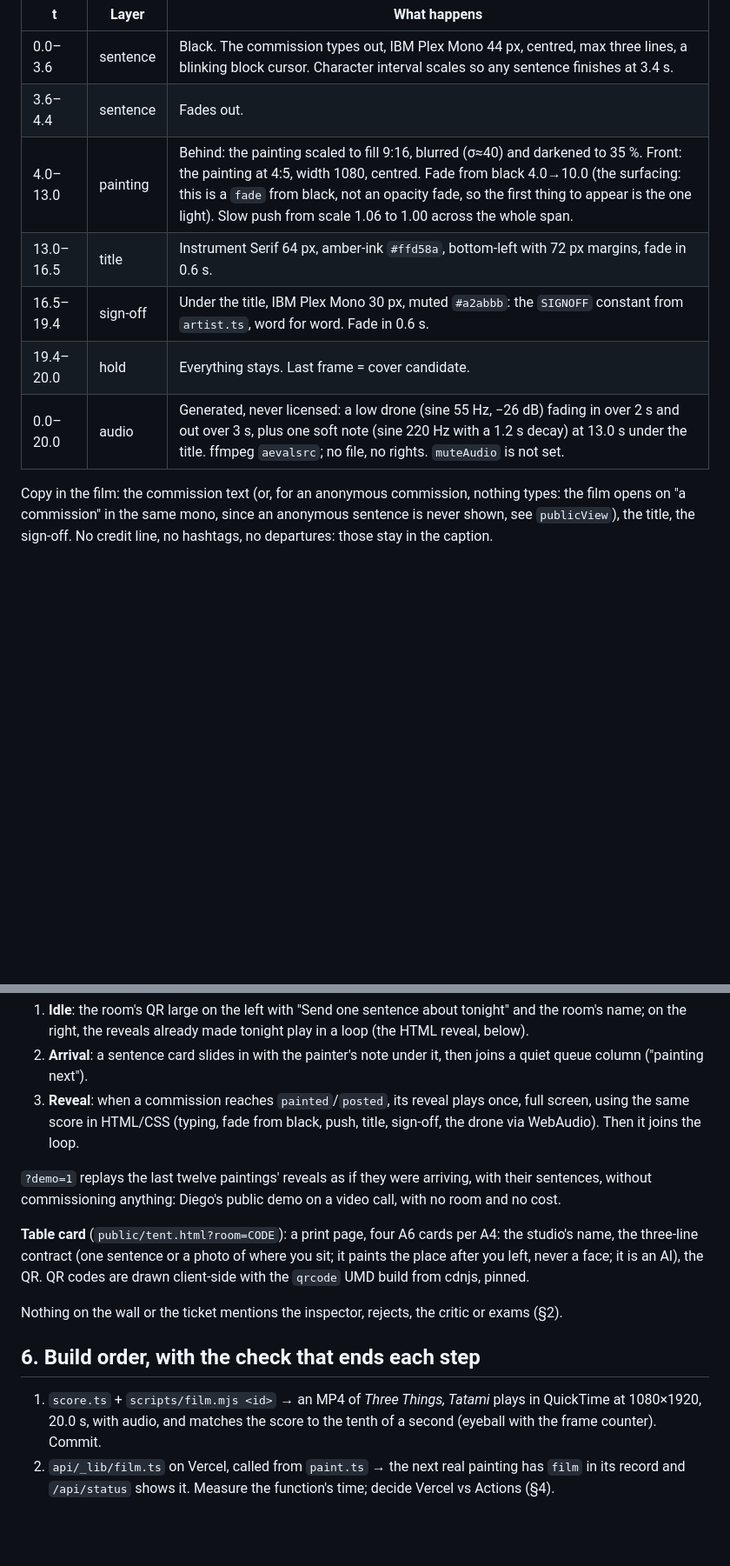
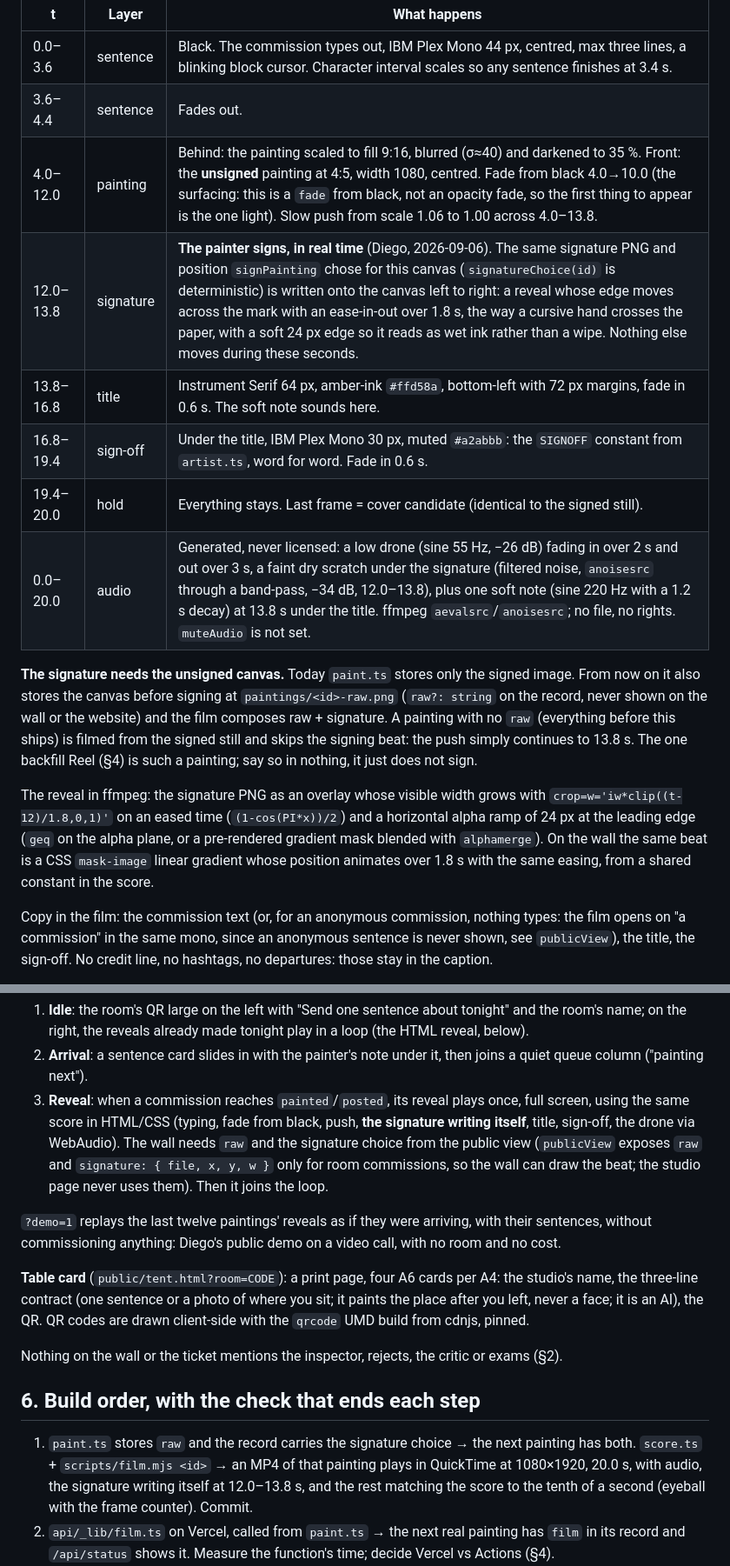
Before and after one commit to ExperiAI/night-shift, a Markdown page: docs/reveal.md, 2 parts joined by grey strips. Shown at 87% size. Rendered like a GitHub page; blank space fills up the shorter version.

Commit message:
docs(reveal): the painter signs in real time; the unsigned canvas is kept for the film
Diego, 2026-09-06, approving the design: make the signature appear as if being painted. The score gains a 1.8 s signing beat before the title; paint.ts will store the raw canvas; the wall gets the same beat from the shared score.

Co-Authored-By: Claude Fable 5.1 <noreply@anthropic.com>
Claude-Session: https://claude.ai/code/session_013fGMZ4UuZGzrxNnfbP7yXa

```diff
--- a/docs/reveal.md
+++ b/docs/reveal.md
@@ -31,11 +31,16 @@ canvas 1080×1920, 30 fps, total **20.0 s**.
 |---|---|---|
 | 0.0–3.6 | sentence | Black. The commission types out, IBM Plex Mono 44 px, centred, max three lines, a blinking block cursor. Character interval scales so any sentence finishes at 3.4 s. |
 | 3.6–4.4 | sentence | Fades out. |
-| 4.0–13.0 | painting | Behind: the painting scaled to fill 9:16, blurred (σ≈40) and darkened to 35 %. Front: the painting at 4:5, width 1080, centred. Fade from black 4.0→10.0 (the surfacing: this is a `fade` from black, not an opacity fade, so the first thing to appear is the one light). Slow push from scale 1.06 to 1.00 across the whole span. |
-| 13.0–16.5 | title | Instrument Serif 64 px, amber-ink `#ffd58a`, bottom-left with 72 px margins, fade in 0.6 s. |
-| 16.5–19.4 | sign-off | Under the title, IBM Plex Mono 30 px, muted `#a2abbb`: the `SIGNOFF` constant from `artist.ts`, word for word. Fade in 0.6 s. |
-| 19.4–20.0 | hold | Everything stays. Last frame = cover candidate. |
-| 0.0–20.0 | audio | Generated, never licensed: a low drone (sine 55 Hz, −26 dB) fading in over 2 s and out over 3 s, plus one soft note (sine 220 Hz with a 1.2 s decay) at 13.0 s under the title. ffmpeg `aevalsrc`; no file, no rights. `muteAudio` is not set. |
+| 4.0–12.0 | painting | Behind: the painting scaled to fill 9:16, blurred (σ≈40) and darkened to 35 %. Front: the **unsigned** painting at 4:5, width 1080, centred. Fade from black 4.0→10.0 (the surfacing: this is a `fade` from black, not an opacity fade, so the first thing to appear is the one light). Slow push from scale 1.06 to 1.00 across 4.0–13.8. |
+| 12.0–13.8 | signature | **The painter signs, in real time** (Diego, 2026-09-06). The same signature PNG and position `signPainting` chose for this canvas (`signatureChoice(id)` is deterministic) is written onto the canvas left to right: a reveal whose edge moves across the mark with an ease-in-out over 1.8 s, the way a cursive hand crosses the paper, with a soft 24 px edge so it reads as wet ink rather than a wipe. Nothing else moves during these seconds. |
+| 13.8–16.8 | title | Instrument Serif 64 px, amber-ink `#ffd58a`, bottom-left with 72 px margins, fade in 0.6 s. The soft note sounds here. |
+| 16.8–19.4 | sign-off | Under the title, IBM Plex Mono 30 px, muted `#a2abbb`: the `SIGNOFF` constant from `artist.ts`, word for word. Fade in 0.6 s. |
+| 19.4–20.0 | hold | Everything stays. Last frame = cover candidate (identical to the signed still). |
+| 0.0–20.0 | audio | Generated, never licensed: a low drone (sine 55 Hz, −26 dB) fading in over 2 s and out over 3 s, a faint dry scratch under the signature (filtered noise, `anoisesrc` through a band-pass, −34 dB, 12.0–13.8), plus one soft note (sine 220 Hz with a 1.2 s decay) at 13.8 s under the title. ffmpeg `aevalsrc`/`anoisesrc`; no file, no rights. `muteAudio` is not set. |
+
+**The signature needs the unsigned canvas.** Today `paint.ts` stores only the signed image. From now on it also stores the canvas before signing at `paintings/<id>-raw.png` (`raw?: string` on the record, never shown on the wall or the website) and the film composes raw + signature. A painting with no `raw` (everything before this ships) is filmed from the signed still and skips the signing beat: the push simply continues to 13.8 s. The one backfill Reel (§4) is such a painting; say so in nothing, it just does not sign.
+
+The reveal in ffmpeg: the signature PNG as an overlay whose visible width grows with `crop=w='iw*clip((t-12)/1.8,0,1)'` on an eased time (`(1-cos(PI*x))/2`) and a horizontal alpha ramp of 24 px at the leading edge (`geq` on the alpha plane, or a pre-rendered gradient mask blended with `alphamerge`). On the wall the same beat is a CSS `mask-image` linear gradient whose position animates over 1.8 s with the same easing, from a shared constant in the score.
 
 Copy in the film: the commission text (or, for an anonymous commission, nothing types: the film opens
 on "a commission" in the same mono, since an anonymous sentence is never shown, see `publicView`), the
@@ -110,8 +115,10 @@ Three states, in one layout:
 2. **Arrival**: a sentence card slides in with the painter's note under it, then joins a quiet queue
    column ("painting next").
 3. **Reveal**: when a commission reaches `painted`/`posted`, its reveal plays once, full screen, using
-   the same score in HTML/CSS (typing, fade from black, push, title, sign-off, the drone via
-   WebAudio). Then it joins the loop.
+   the same score in HTML/CSS (typing, fade from black, push, **the signature writing itself**, title,
+   sign-off, the drone via WebAudio). The wall needs `raw` and the signature choice from the public
+   view (`publicView` exposes `raw` and `signature: { file, x, y, w }` only for room commissions, so
+   the wall can draw the beat; the studio page never uses them). Then it joins the loop.
 
 `?demo=1` replays the last twelve paintings' reveals as if they were arriving, with their sentences,
 without commissioning anything: Diego's public demo on a video call, with no room and no cost.
@@ -125,9 +132,10 @@ Nothing on the wall or the ticket mentions the inspector, rejects, the critic or
 
 ## 6. Build order, with the check that ends each step
 
-1. `score.ts` + `scripts/film.mjs <id>` → an MP4 of *Three Things, Tatami* plays in QuickTime at
-   1080×1920, 20.0 s, with audio, and matches the score to the tenth of a second (eyeball with the
-   frame counter). Commit.
+1. `paint.ts` stores `raw` and the record carries the signature choice → the next painting has both.
+   `score.ts` + `scripts/film.mjs <id>` → an MP4 of that painting plays in QuickTime at 1080×1920,
+   20.0 s, with audio, the signature writing itself at 12.0–13.8 s, and the rest matching the score to
+   the tenth of a second (eyeball with the frame counter). Commit.
 2. `api/_lib/film.ts` on Vercel, called from `paint.ts` → the next real painting has `film` in its
    record and `/api/status` shows it. Measure the function's time; decide Vercel vs Actions (§4).
 3. `publish` posts the Reel → the next real painting's Instagram link is a `/reel/`, the cover is the
```
